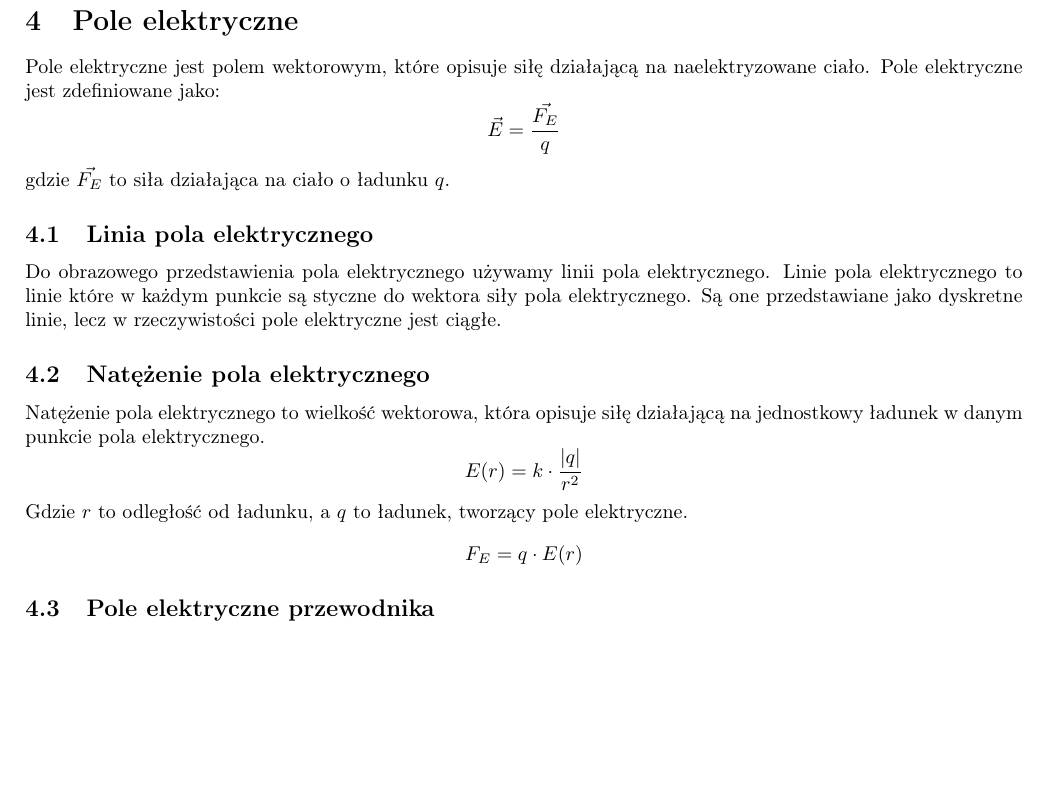
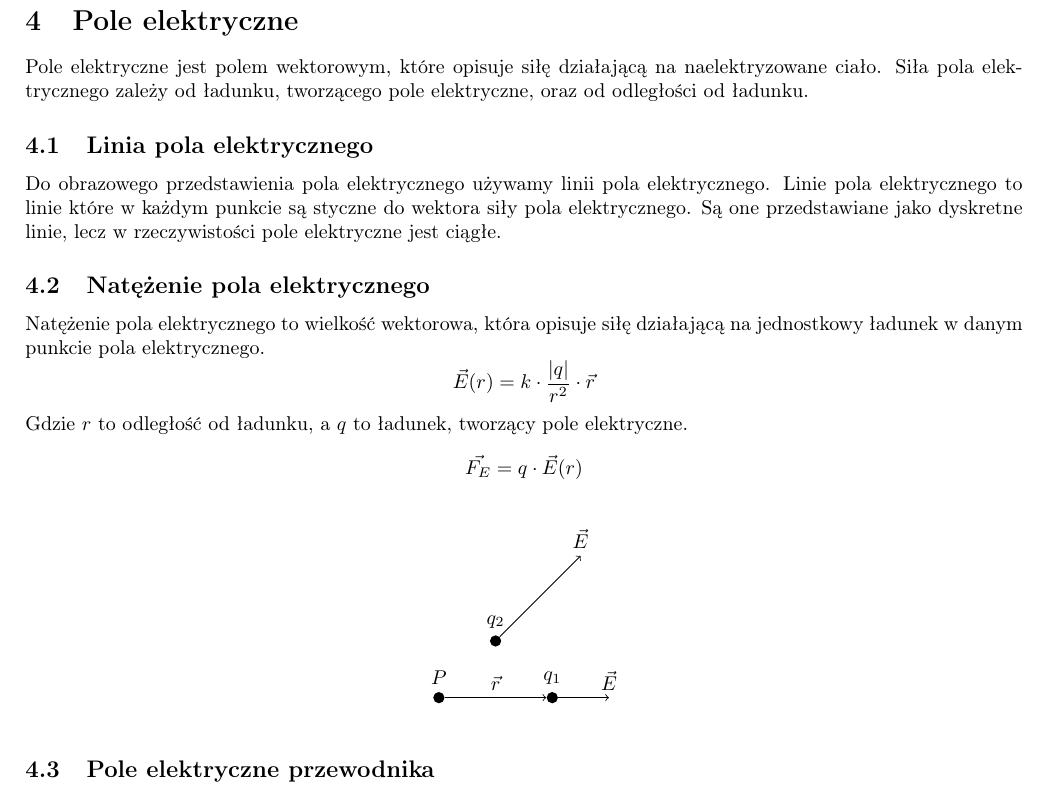
Before and after one commit to TCA166/notes, a LaTeX document (elektryczność/elektryczność.tex): part of page 3 of 5, cut so that both start at the same text, the shorter picture padded with empty space. Compiled offline with pdfLaTeX.

Commit message:
Dod ilustracja pola elektrycznego

```diff
--- a/elektryczność/elektryczność.tex
+++ b/elektryczność/elektryczność.tex
@@ -125,11 +125,8 @@ $$
 \section{Pole elektryczne}
 
 Pole elektryczne jest polem wektorowym, które opisuje siłę działającą na
-naelektryzowane ciało. Pole elektryczne jest zdefiniowane jako:
-$$
-\vec{E} = \frac{\vec{F_E}}{q}
-$$
-gdzie $\vec{F_E}$ to siła działająca na ciało o ładunku $q$.
+naelektryzowane ciało. Siła pola elektrycznego zależy od ładunku,
+tworzącego pole elektryczne, oraz od odległości od ładunku.
 
 \subsection{Linia pola elektrycznego}
 
@@ -143,13 +140,26 @@ linie, lecz w rzeczywistości pole elektryczne jest ciągłe.
 Natężenie pola elektrycznego to wielkość wektorowa, która opisuje siłę
 działającą na jednostkowy ładunek w danym punkcie pola elektrycznego.
 $$
-E(r) = k \cdot \frac{|q|}{r^2}
+\vec{E}(r) = k \cdot \frac{|q|}{r^2} \cdot \vec{r}
 $$
 Gdzie $r$ to odległość od ładunku, a $q$ to ładunek, tworzący pole
 elektryczne.
 $$
-F_E = q \cdot E(r)
+\vec{F_E} = q \cdot \vec{E}(r)
 $$
+
+\begin{figure*}[h]
+  \centering
+  \begin{tikzpicture}
+    \node[circle, fill, inner sep=2pt, label=above:$P$] (p) at (0,0) {};
+    \node[circle, fill, inner sep=2pt, label=above:$q_1$] (q1) at (2,0) {};
+    \draw[->] (p) -- (q1) node[midway, above] {$\vec{r}$};
+    \draw[->] (q1) -- (3,0) node[above] {$\vec{E}$};
+    \node[circle, fill, inner sep=2pt, label=above:$q_2$] (q2) at (1,1) {};
+    \draw[->] (q2) -- (2.5,2.5) node[above] {$\vec{E}$};
+
+  \end{tikzpicture}
+\end{figure*}
 
 \subsection{Pole elektryczne przewodnika}
 
```
Also changed, not shown: elektryczność/elektryczność.pdf.
